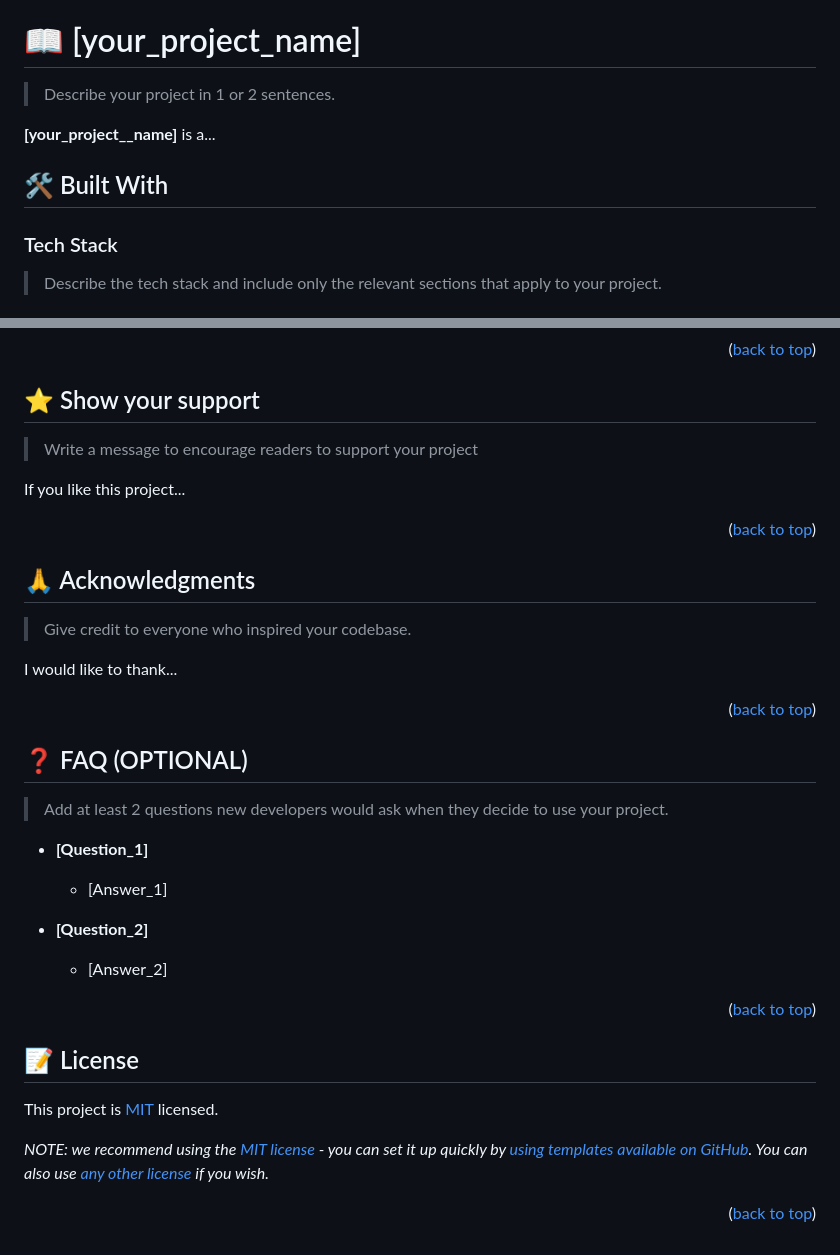
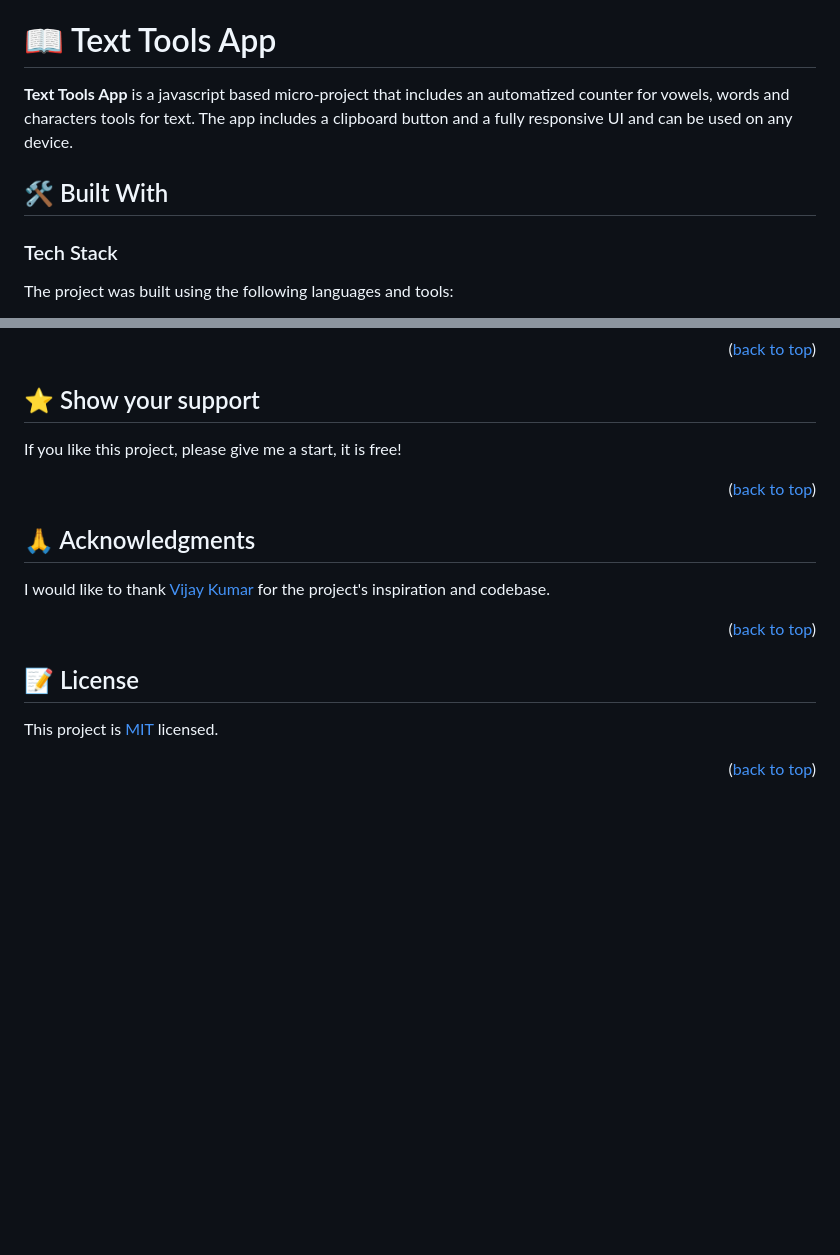
Before and after one commit to sergio-usma/vowels_text_tools_app, a Markdown page: README.md, 2 parts joined by grey strips. GitHub-like rendering; blank space fills up the shorter version.

```diff
--- a/README.md
+++ b/README.md
@@ -63,15 +25,13 @@ For more information on the importance of a professional README for your reposit
 
 <!-- PROJECT DESCRIPTION -->
 
-# 📖 [your_project_name] <a name="about-project"></a>
+# 📖 Text Tools App <a name="about-project"></a>
 
-> Describe your project in 1 or 2 sentences.
-
-**[your_project__name]** is a...
+**Text Tools App** is a javascript based micro-project that includes an automatized counter for vowels, words and characters tools for text. The app includes a clipboard button and a fully responsive UI and can be used on any device.
 
 ## 🛠 Built With <a name="built-with"></a>
 
 ### Tech Stack <a name="tech-stack"></a>
 
-> Describe the tech stack and include only the relevant sections that apply to your project.
+The project was built using the following languages and tools:
 
@@ -242,9 +95,7 @@ Feel free to check the [issues page](../../issues/).
 
 ## ⭐️ Show your support <a name="support"></a>
 
-> Write a message to encourage readers to support your project
-
-If you like this project...
+If you like this project, please give me a start, it is free!
 
 <p align="right">(<a href="#readme-top">back to top</a>)</p>
 
@@ -252,25 +103,7 @@ If you like this project...
 
 ## 🙏 Acknowledgments <a name="acknowledgements"></a>
 
-> Give credit to everyone who inspired your codebase.
-
-I would like to thank...
-
-<p align="right">(<a href="#readme-top">back to top</a>)</p>
-
-<!-- FAQ (optional) -->
-
-## ❓ FAQ (OPTIONAL) <a name="faq"></a>
-
-> Add at least 2 questions new developers would ask when they decide to use your project.
-
-- **[Question_1]**
-
-  - [Answer_1]
-
-- **[Question_2]**
-
-  - [Answer_2]
+I would like to thank [Vijay Kumar](https://www.linkedin.com/in/vijay-kumar-44b4b1197/) for the project's inspiration and codebase.
 
 <p align="right">(<a href="#readme-top">back to top</a>)</p>
 
@@ -280,6 +113,4 @@ I would like to thank...
 
 This project is [MIT](./LICENSE) licensed.
 
-_NOTE: we recommend using the [MIT license](https://choosealicense.com/licenses/mit/) - you can set it up quickly by [using templates available on GitHub](https://docs.github.com/en/communities/setting-up-your-project-for-healthy-contributions/adding-a-license-to-a-repository). You can also use [any other license](https://choosealicense.com/licenses/) if you wish._
-
 <p align="right">(<a href="#readme-top">back to top</a>)</p>
```
Also changed, not shown: other parts of README.md (+13 -158 lines).
